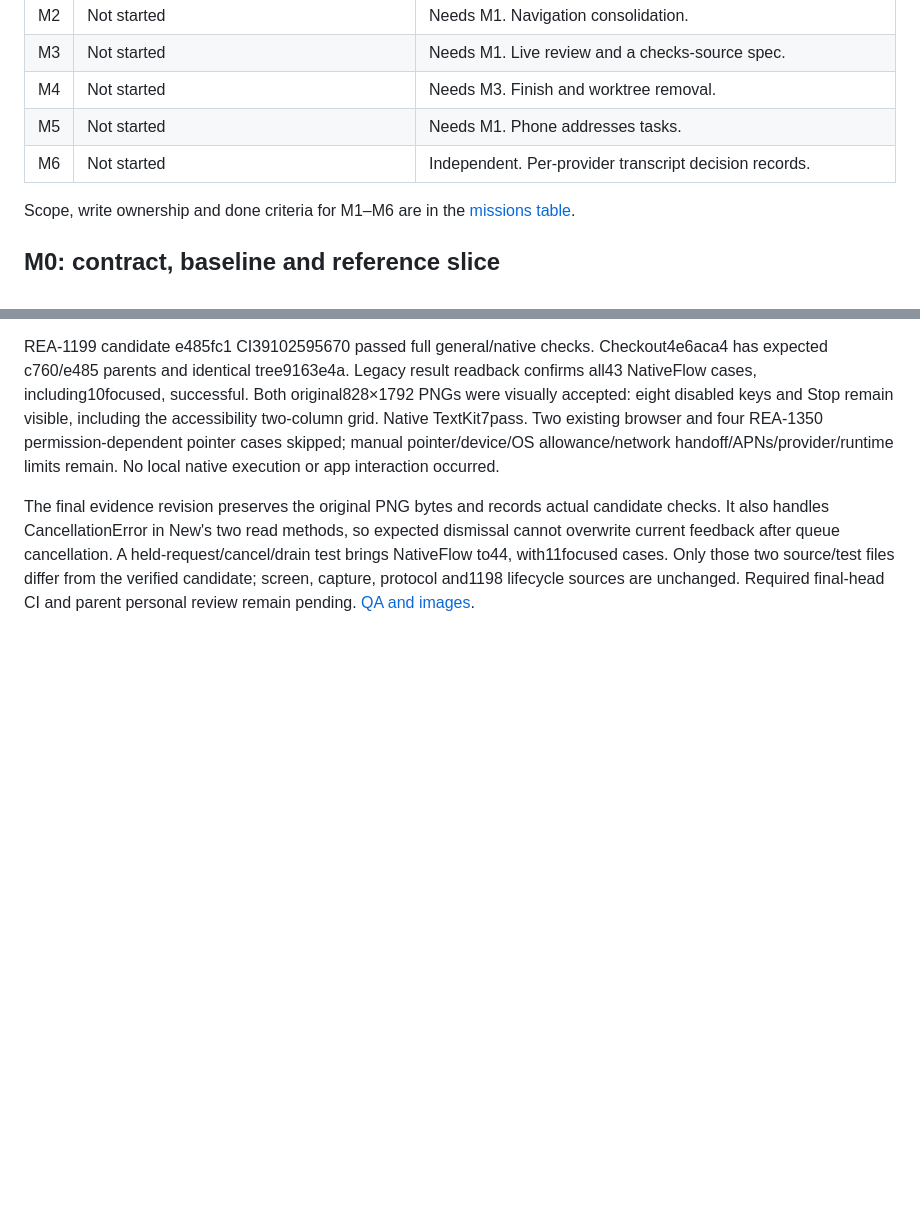
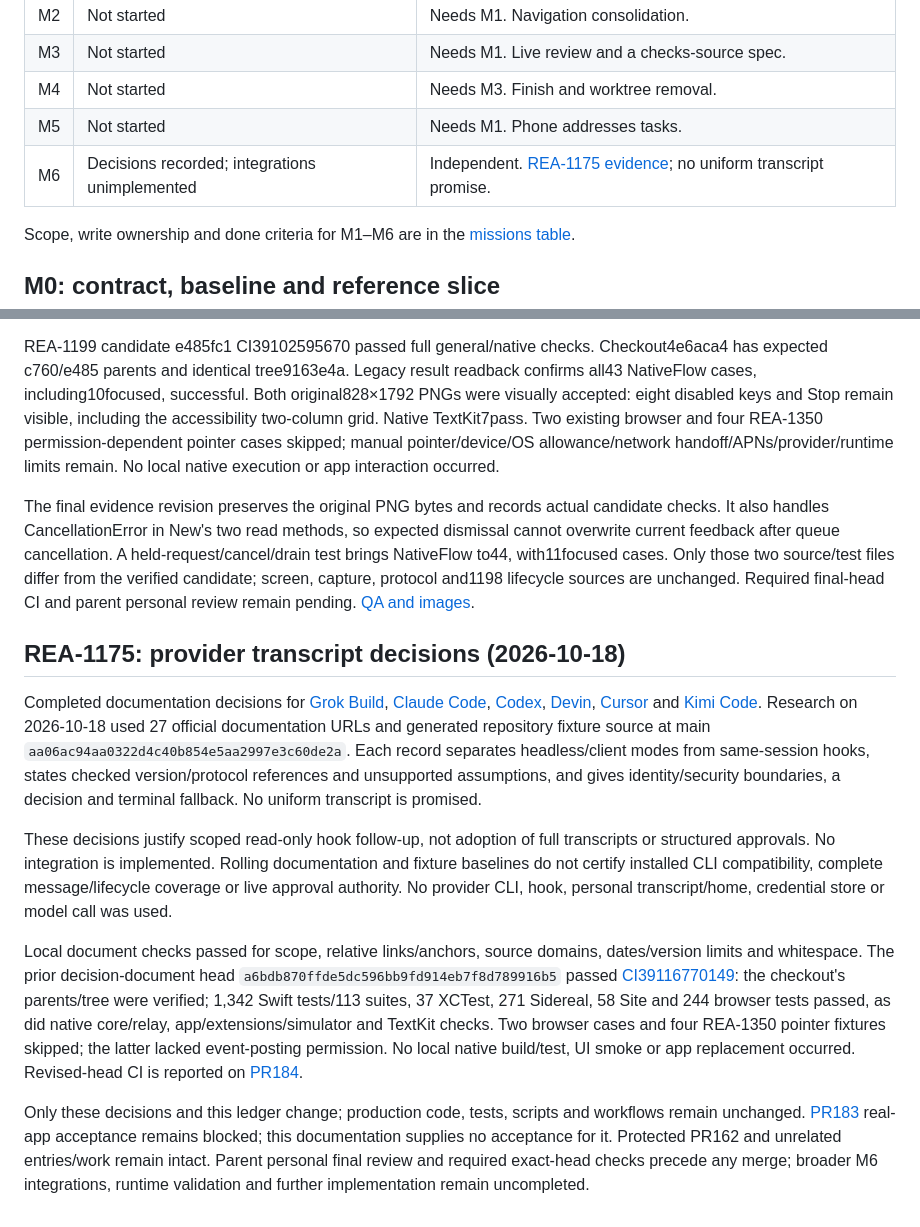
Before and after one commit to gl11tchy/sigil, a Markdown page: docs/ux/PROGRESS.md, 2 parts joined by grey strips. GitHub-like rendering; blank space fills up the shorter version.

Commit message:
Record REA-1175 decisions and validation in UX ledger

```diff
--- a/docs/ux/PROGRESS.md
+++ b/docs/ux/PROGRESS.md
@@ -346,7 +346,7 @@ The notes contract and limits are in [provider capabilities](../provider-capabil
 | M3 | Not started | Needs M1. Live review and a checks-source spec. |
 | M4 | Not started | Needs M3. Finish and worktree removal. |
 | M5 | Not started | Needs M1. Phone addresses tasks. |
-| M6 | Not started | Independent. Per-provider transcript decision records. |
+| M6 | Decisions recorded; integrations unimplemented | Independent. [REA-1175 evidence](#rea-1175-provider-transcript-decisions-2026-10-18); no uniform transcript promise. |
 
 Scope, write ownership and done criteria for M1–M6 are in the
 [missions table](EXPERIENCE.md#missions).
@@ -1337,3 +1337,39 @@ A held-request/cancel/drain test brings NativeFlow to44, with11focused cases.
 Only those two source/test files differ from the verified candidate; screen,
 capture, protocol and1198 lifecycle sources are unchanged. Required final-head
 CI and parent personal review remain pending. [QA and images](../qa/rea-1199.md).
+
+## REA-1175: provider transcript decisions (2026-10-18)
+
+Completed documentation decisions for [Grok Build](transcripts/grok-build.md),
+[Claude Code](transcripts/claude-code.md), [Codex](transcripts/codex.md),
+[Devin](transcripts/devin.md), [Cursor](transcripts/cursor.md) and
+[Kimi Code](transcripts/kimi-code.md). Research on 2026-10-18 used 27 official
+documentation URLs and generated repository fixture source at main
+`aa06ac94aa0322d4c40b854e5aa2997e3c60de2a`. Each record separates headless/client
+modes from same-session hooks, states checked version/protocol references and
+unsupported assumptions, and gives identity/security boundaries, a decision and
+terminal fallback. No uniform transcript is promised.
+
+These decisions justify scoped read-only hook follow-up, not adoption of full
+transcripts or structured approvals. No integration is implemented. Rolling
+documentation and fixture baselines do not certify installed CLI compatibility,
+complete message/lifecycle coverage or live approval authority. No provider CLI,
+hook, personal transcript/home, credential store or model call was used.
+
+Local document checks passed for scope, relative links/anchors, source domains,
+dates/version limits and whitespace. The prior decision-document head
+`a6bdb870ffde5dc596bb9fd914eb7f8d789916b5` passed
+[CI39116770149](https://github.com/gl11tchy-team/sigil/actions/runs/39116770149):
+the checkout's parents/tree were verified; 1,342 Swift tests/113 suites, 37 XCTest,
+271 Sidereal, 58 Site and 244 browser tests passed, as did native core/relay,
+app/extensions/simulator and TextKit checks. Two browser cases and four REA-1350
+pointer fixtures skipped; the latter lacked event-posting permission. No local
+native build/test, UI smoke or app replacement occurred. Revised-head CI is
+reported on [PR184](https://github.com/gl11tchy-team/sigil/pull/184).
+
+Only these decisions and this ledger change; production code, tests, scripts and
+workflows remain unchanged. [PR183](https://github.com/gl11tchy-team/sigil/pull/183)
+real-app acceptance remains blocked; this documentation supplies no acceptance
+for it. Protected PR162 and unrelated entries/work remain intact. Parent personal
+final review and required exact-head checks precede any merge; broader M6
+integrations, runtime validation and further implementation remain uncompleted.
```
